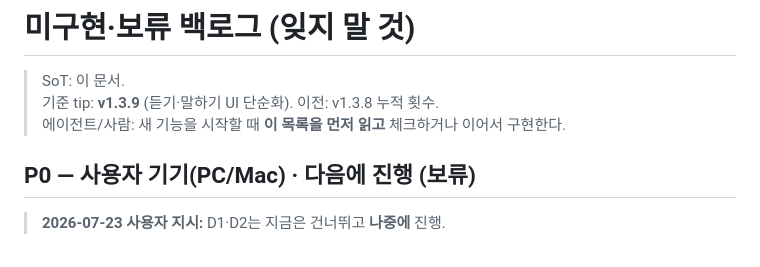
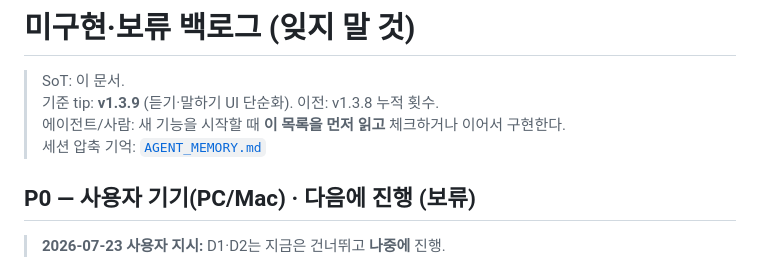
Before and after one commit to plan153/english-thinking-dictionary-quest, a Markdown page: docs/BACKLOG.md, the part around the change. Drawn GitHub-style.

Commit message:
Link BACKLOG to AGENT_MEMORY snapshot.
Co-authored-by: plan153 <plan153@users.noreply.github.com>

```diff
--- a/docs/BACKLOG.md
+++ b/docs/BACKLOG.md
@@ -3,6 +3,7 @@
 > SoT: 이 문서.
 > 기준 tip: **v1.3.9** (듣기·말하기 UI 단순화). 이전: v1.3.8 누적 횟수.
 > 에이전트/사람: 새 기능을 시작할 때 **이 목록을 먼저 읽고** 체크하거나 이어서 구현한다.
+> 세션 압축 기억: [`AGENT_MEMORY.md`](./AGENT_MEMORY.md)
 
 ## P0 — 사용자 기기(PC/Mac) · **다음에 진행 (보류)**
 
```
